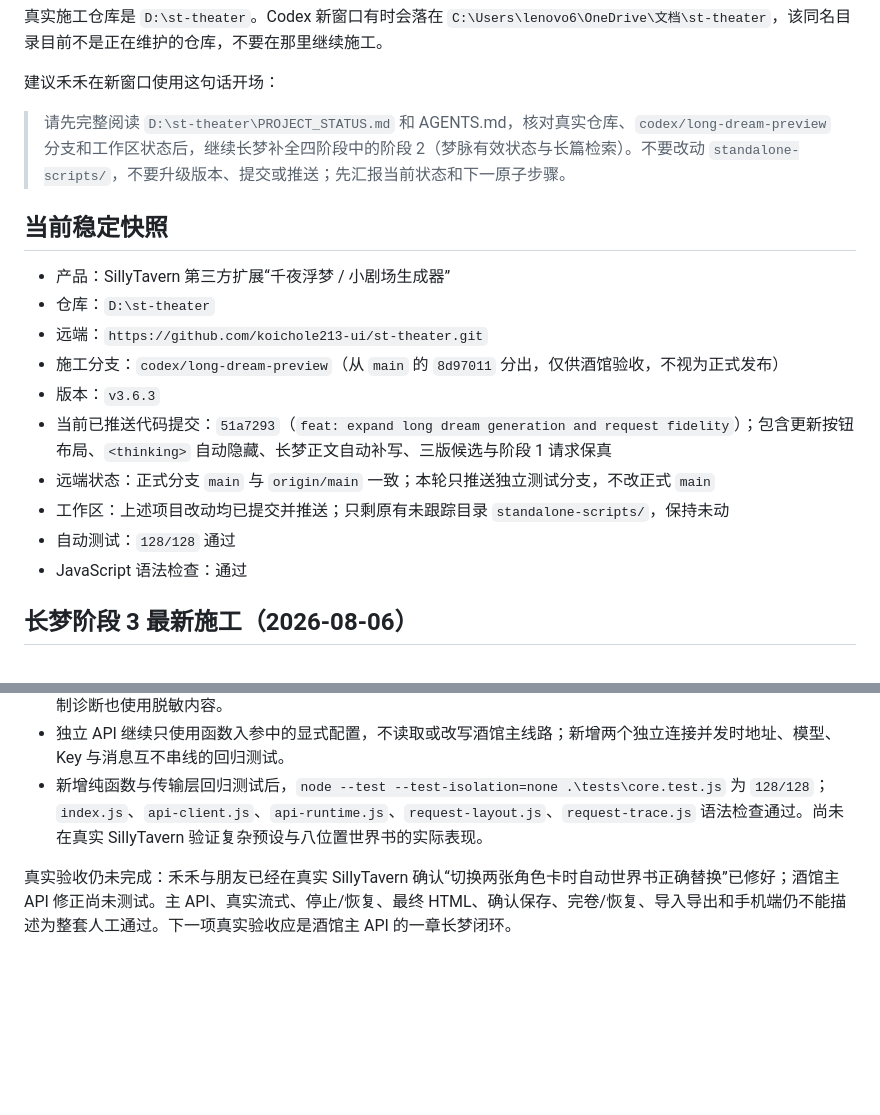
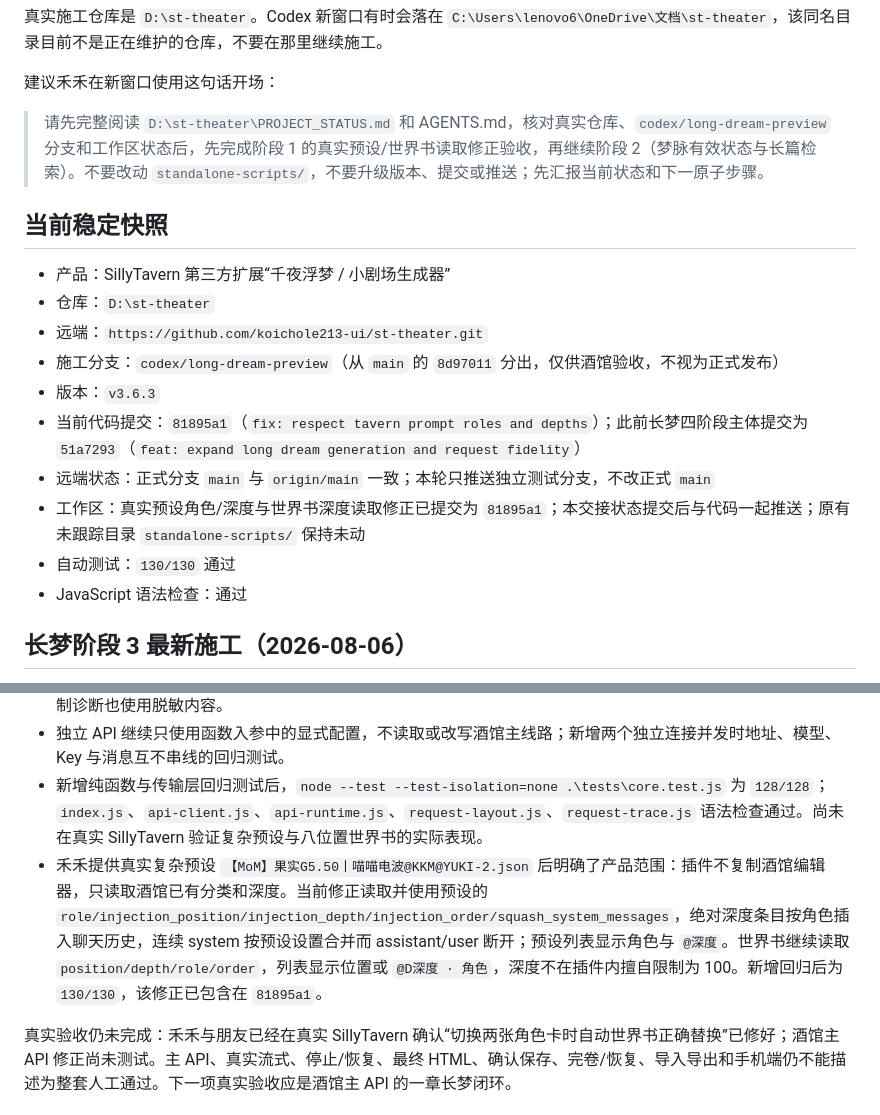
Before and after one commit to koichole213-ui/st-theater, a Markdown page: PROJECT_STATUS.md, 2 parts joined by grey strips. GitHub-like rendering; blank space fills up the shorter version.

Commit message:
docs: update prompt depth handoff

```diff
--- a/PROJECT_STATUS.md
+++ b/PROJECT_STATUS.md
@@ -17,7 +17,7 @@ git log -1 --oneline
 
 建议禾禾在新窗口使用这句话开场：
 
-> 请先完整阅读 `D:\st-theater\PROJECT_STATUS.md` 和 AGENTS.md，核对真实仓库、`codex/long-dream-preview` 分支和工作区状态后，继续长梦补全四阶段中的阶段 2（梦脉有效状态与长篇检索）。不要改动 `standalone-scripts/`，不要升级版本、提交或推送；先汇报当前状态和下一原子步骤。
+> 请先完整阅读 `D:\st-theater\PROJECT_STATUS.md` 和 AGENTS.md，核对真实仓库、`codex/long-dream-preview` 分支和工作区状态后，先完成阶段 1 的真实预设/世界书读取修正验收，再继续阶段 2（梦脉有效状态与长篇检索）。不要改动 `standalone-scripts/`，不要升级版本、提交或推送；先汇报当前状态和下一原子步骤。
 
 ## 当前稳定快照
 
@@ -26,10 +26,10 @@ git log -1 --oneline
 - 远端：`https://github.com/koichole213-ui/st-theater.git`
 - 施工分支：`codex/long-dream-preview`（从 `main` 的 `8d97011` 分出，仅供酒馆验收，不视为正式发布）
 - 版本：`v3.6.3`
-- 当前已推送代码提交：`51a7293`（`feat: expand long dream generation and request fidelity`）；包含更新按钮布局、`<thinking>` 自动隐藏、长梦正文自动补写、三版候选与阶段 1 请求保真
+- 当前代码提交：`81895a1`（`fix: respect tavern prompt roles and depths`）；此前长梦四阶段主体提交为 `51a7293`（`feat: expand long dream generation and request fidelity`）
 - 远端状态：正式分支 `main` 与 `origin/main` 一致；本轮只推送独立测试分支，不改正式 `main`
-- 工作区：上述项目改动均已提交并推送；只剩原有未跟踪目录 `standalone-scripts/`，保持未动
-- 自动测试：`128/128` 通过
+- 工作区：真实预设角色/深度与世界书深度读取修正已提交为 `81895a1`；本交接状态提交后与代码一起推送；原有未跟踪目录 `standalone-scripts/` 保持未动
+- 自动测试：`130/130` 通过
 - JavaScript 语法检查：通过
 
 ## 长梦阶段 3 最新施工（2026-08-06）
@@ -55,6 +55,7 @@ git log -1 --oneline
 - 新增 `request-trace.js` 与诊断页“实际请求消息”折叠区：快照在最终消息进入传输层前生成，仅保存在内存，显示线路、协议、模型、预设、后处理、来源与完整消息顺序；不记录 API Key、Authorization 或独立 API URL，复制诊断也使用脱敏内容。
 - 独立 API 继续只使用函数入参中的显式配置，不读取或改写酒馆主线路；新增两个独立连接并发时地址、模型、Key 与消息互不串线的回归测试。
 - 新增纯函数与传输层回归测试后，`node --test --test-isolation=none .\tests\core.test.js` 为 `128/128`；`index.js`、`api-client.js`、`api-runtime.js`、`request-layout.js`、`request-trace.js` 语法检查通过。尚未在真实 SillyTavern 验证复杂预设与八位置世界书的实际表现。
+- 禾禾提供真实复杂预设 `【MoM】果实G5.50丨喵喵电波@KKM@YUKI-2.json` 后明确了产品范围：插件不复制酒馆编辑器，只读取酒馆已有分类和深度。当前修正读取并使用预设的 `role/injection_position/injection_depth/injection_order/squash_system_messages`，绝对深度条目按角色插入聊天历史，连续 system 按预设设置合并而 assistant/user 断开；预设列表显示角色与 `@深度`。世界书继续读取 `position/depth/role/order`，列表显示位置或 `@D深度 · 角色`，深度不在插件内擅自限制为 100。新增回归后为 `130/130`，该修正已包含在 `81895a1`。
 
 真实验收仍未完成：禾禾与朋友已经在真实 SillyTavern 确认“切换两张角色卡时自动世界书正确替换”已修好；酒馆主 API 修正尚未测试。主 API、真实流式、停止/恢复、最终 HTML、确认保存、完卷/恢复、导入导出和手机端仍不能描述为整套人工通过。下一项真实验收应是酒馆主 API 的一章长梦闭环。
 
```
